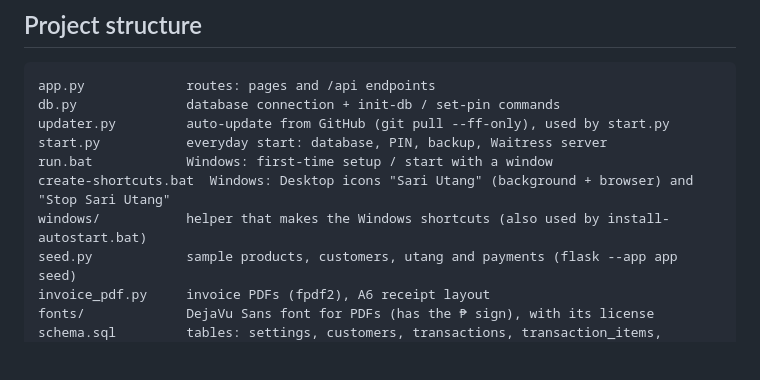
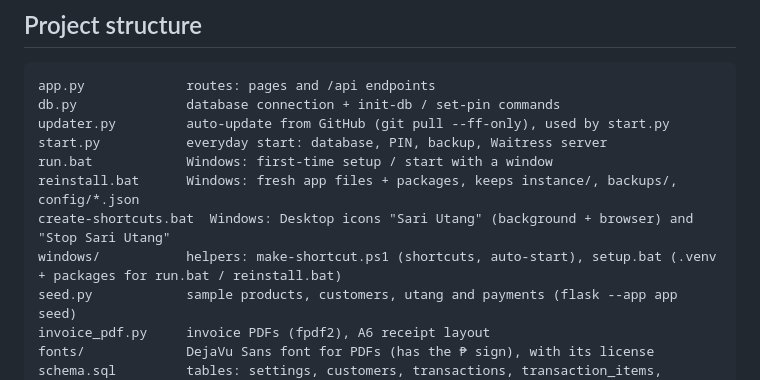
Before and after one commit to errolitolopez/sari-utang, a Markdown page: README.md, the part around the change. Drawn GitHub-style; blank space fills up the shorter version.

Commit message:
docs: explain reinstall

```diff
--- a/README.md
+++ b/README.md
@@ -118,8 +118,9 @@ db.py              database connection + init-db / set-pin commands
 updater.py         auto-update from GitHub (git pull --ff-only), used by start.py
 start.py           everyday start: database, PIN, backup, Waitress server
 run.bat            Windows: first-time setup / start with a window
+reinstall.bat      Windows: fresh app files + packages, keeps instance/, backups/, config/*.json
 create-shortcuts.bat  Windows: Desktop icons "Sari Utang" (background + browser) and "Stop Sari Utang"
-windows/           helper that makes the Windows shortcuts (also used by install-autostart.bat)
+windows/           helpers: make-shortcut.ps1 (shortcuts, auto-start), setup.bat (.venv + packages for run.bat / reinstall.bat)
 seed.py            sample products, customers, utang and payments (flask --app app seed)
 invoice_pdf.py     invoice PDFs (fpdf2), A6 receipt layout
 fonts/             DejaVu Sans font for PDFs (has the ₱ sign), with its license
```
Also changed, not shown: SETUP-WINDOWS.md (+13 -0 lines).
